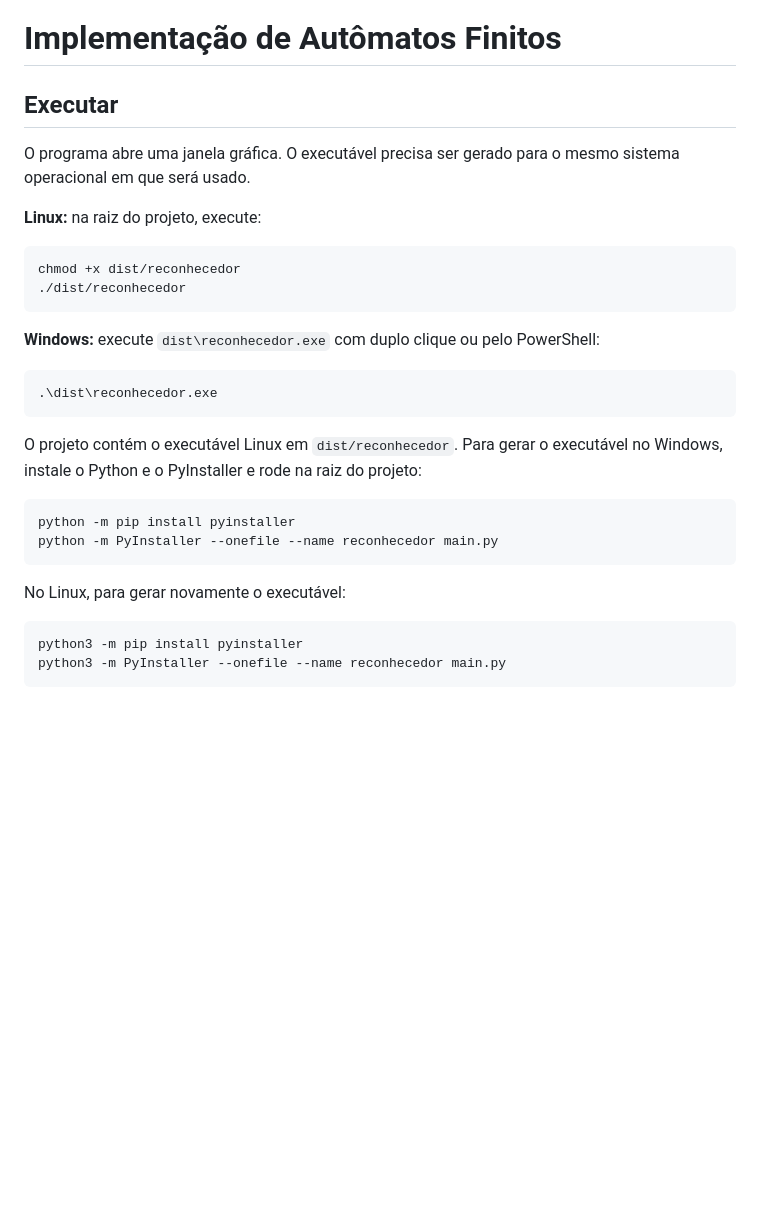
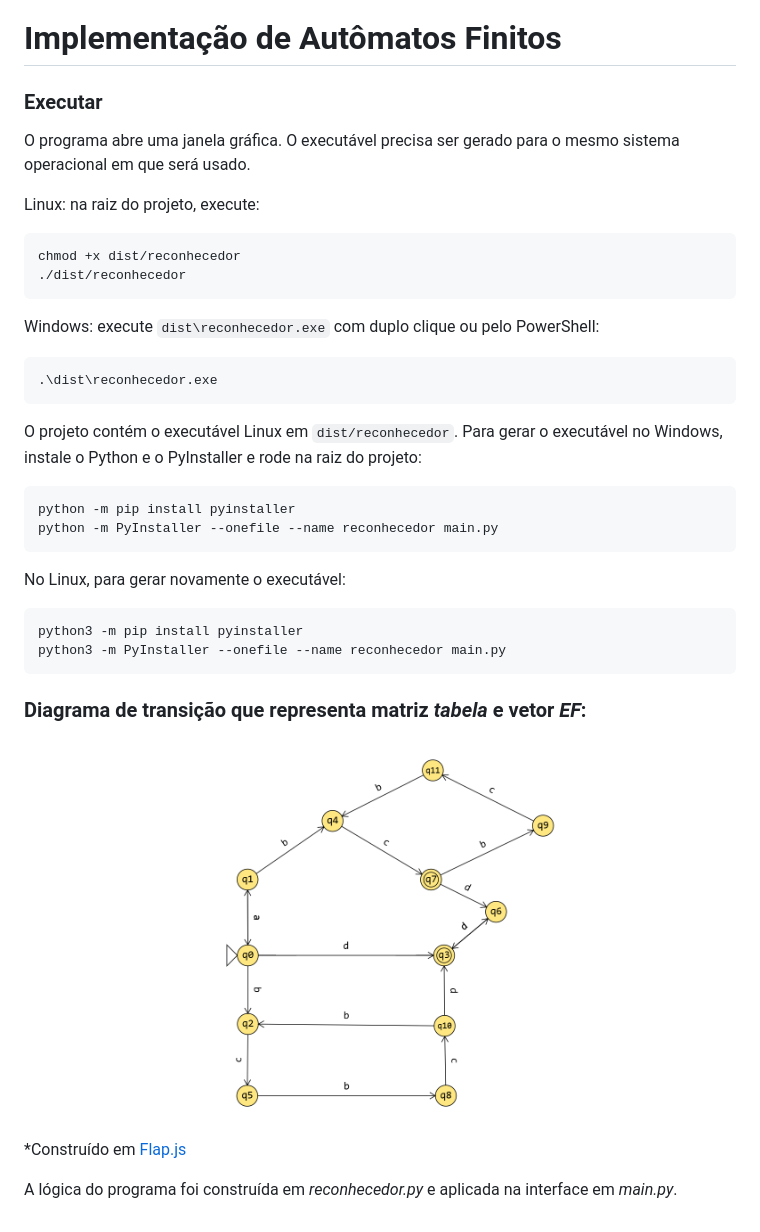
Before and after one commit to sodasil/automatos-finitos, a Markdown page: README.md, the part around the change. Rendered like a GitHub page; pictures changed too: docs/diagrama.png (added); blank space fills up the shorter version.

````diff
--- a/README.md
+++ b/README.md
@@ -1,17 +1,17 @@
 # Implementação de Autômatos Finitos
 
-## Executar
+### Executar
 
 O programa abre uma janela gráfica. O executável precisa ser gerado para o mesmo sistema operacional em que será usado.
 
-**Linux:** na raiz do projeto, execute:
+Linux: na raiz do projeto, execute:
 
 ```bash
 chmod +x dist/reconhecedor
 ./dist/reconhecedor
 ```
 
-**Windows:** execute `dist\reconhecedor.exe` com duplo clique ou pelo PowerShell:
+Windows: execute `dist\reconhecedor.exe` com duplo clique ou pelo PowerShell:
 
 ```powershell
 .\dist\reconhecedor.exe
@@ -30,3 +30,11 @@ No Linux, para gerar novamente o executável:
 python3 -m pip install pyinstaller
 python3 -m PyInstaller --onefile --name reconhecedor main.py
 ```
+
+### Diagrama de transição que representa matriz *tabela* e vetor *EF*:
+
+
+![AFDM](./docs/diagrama.png)
+*Construído em [Flap.js](https://flapjs.github.io/FLAPJS-WebApp/)
+
+A lógica do programa foi construída em *reconhecedor.py* e aplicada na interface em *main.py*.
````
